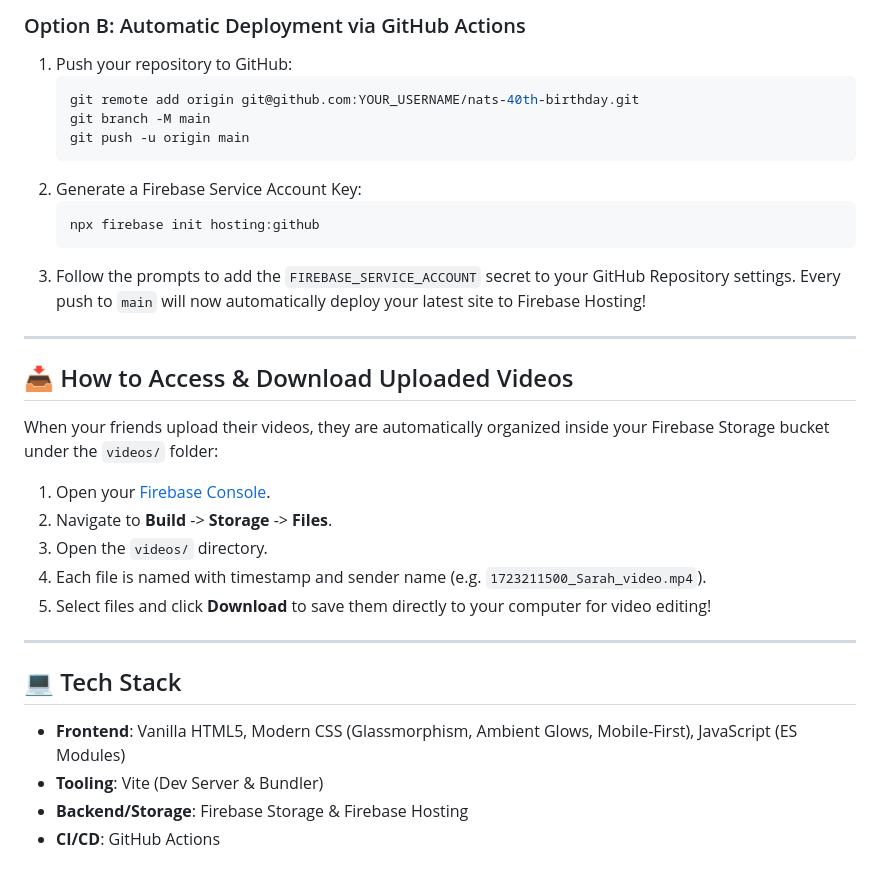
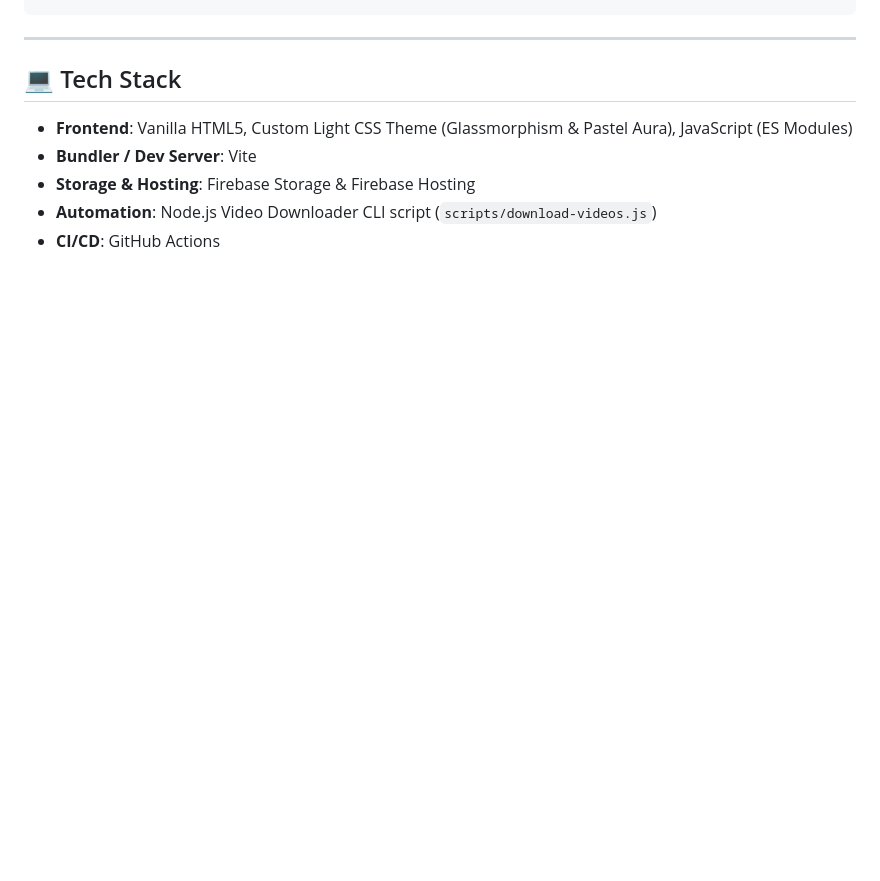
Before and after one commit to d1sc0/nats_bday, a Markdown page: README.md, the part around one of its changes. GitHub-like rendering; blank space fills up the shorter version.

````diff
--- a/README.md
+++ b/README.md
@@ -96,34 +95,9 @@ Open [http://localhost:5173](http://localhost:5173) in your browser. *(Note: If
-### Option B: Automatic Deployment via GitHub Actions
-
-1. Push your repository to GitHub:
-   ```bash
-   git remote add origin git@github.com:YOUR_USERNAME/nats-40th-birthday.git
-   git branch -M main
-   git push -u origin main
-   ```
-2. Generate a Firebase Service Account Key:
-   ```bash
-   npx firebase init hosting:github
-   ```
-3. Follow the prompts to add the `FIREBASE_SERVICE_ACCOUNT` secret to your GitHub Repository settings. Every push to `main` will now automatically deploy your latest site to Firebase Hosting!
-
----
-
-## 📥 How to Access & Download Uploaded Videos
-
-When your friends upload their videos, they are automatically organized inside your Firebase Storage bucket under the `videos/` folder:
-
-1. Open your [Firebase Console](https://console.firebase.google.com/).
-2. Navigate to **Build** -> **Storage** -> **Files**.
-3. Open the `videos/` directory.
-4. Each file is named with timestamp and sender name (e.g. `1723211500_Sarah_video.mp4`).
-5. Select files and click **Download** to save them directly to your computer for video editing!
-
 ---
 
 ## 💻 Tech Stack
 
-- **Frontend**: Vanilla HTML5, Modern CSS (Glassmorphism, Ambient Glows, Mobile-First), JavaScript (ES Modules)
-- **Tooling**: Vite (Dev Server & Bundler)
-- **Backend/Storage**: Firebase Storage & Firebase Hosting
+- **Frontend**: Vanilla HTML5, Custom Light CSS Theme (Glassmorphism & Pastel Aura), JavaScript (ES Modules)
+- **Bundler / Dev Server**: Vite
+- **Storage & Hosting**: Firebase Storage & Firebase Hosting
+- **Automation**: Node.js Video Downloader CLI script (`scripts/download-videos.js`)
 - **CI/CD**: GitHub Actions
````
Also changed, not shown: other parts of README.md (+66 -67 lines).
